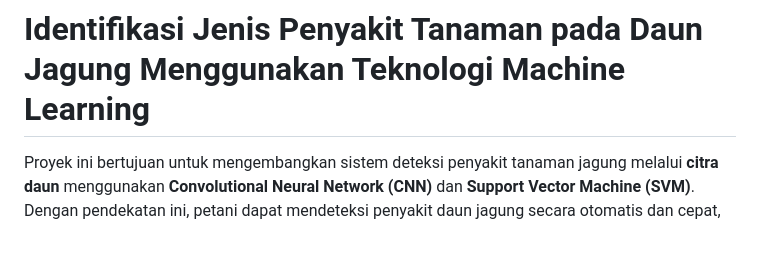
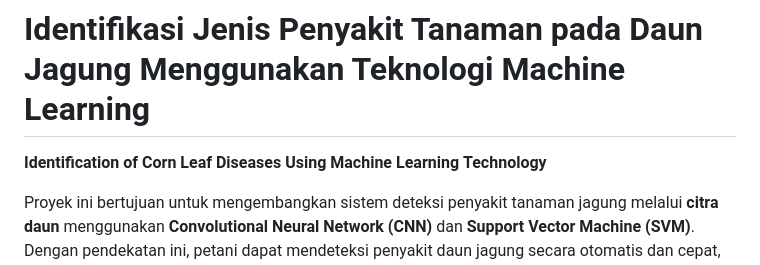
Before and after one commit to sionpardosi/CornLeaf-Disease-Identification-Using-Machine-Learning, a Markdown page: README.md, the part around the change. Rendered like a GitHub page; blank space fills up the shorter version.

```diff
--- a/README.md
+++ b/README.md
@@ -1,4 +1,5 @@
 # Identifikasi Jenis Penyakit Tanaman pada Daun Jagung Menggunakan Teknologi Machine Learning
+**Identification of Corn Leaf Diseases Using Machine Learning Technology**
 
 Proyek ini bertujuan untuk mengembangkan sistem deteksi penyakit tanaman jagung melalui **citra daun** menggunakan **Convolutional Neural Network (CNN)** dan **Support Vector Machine (SVM)**. Dengan pendekatan ini, petani dapat mendeteksi penyakit daun jagung secara otomatis dan cepat, yang akan meningkatkan efisiensi serta akurasi dalam diagnosis penyakit daun jagung di lapangan.
 
```
